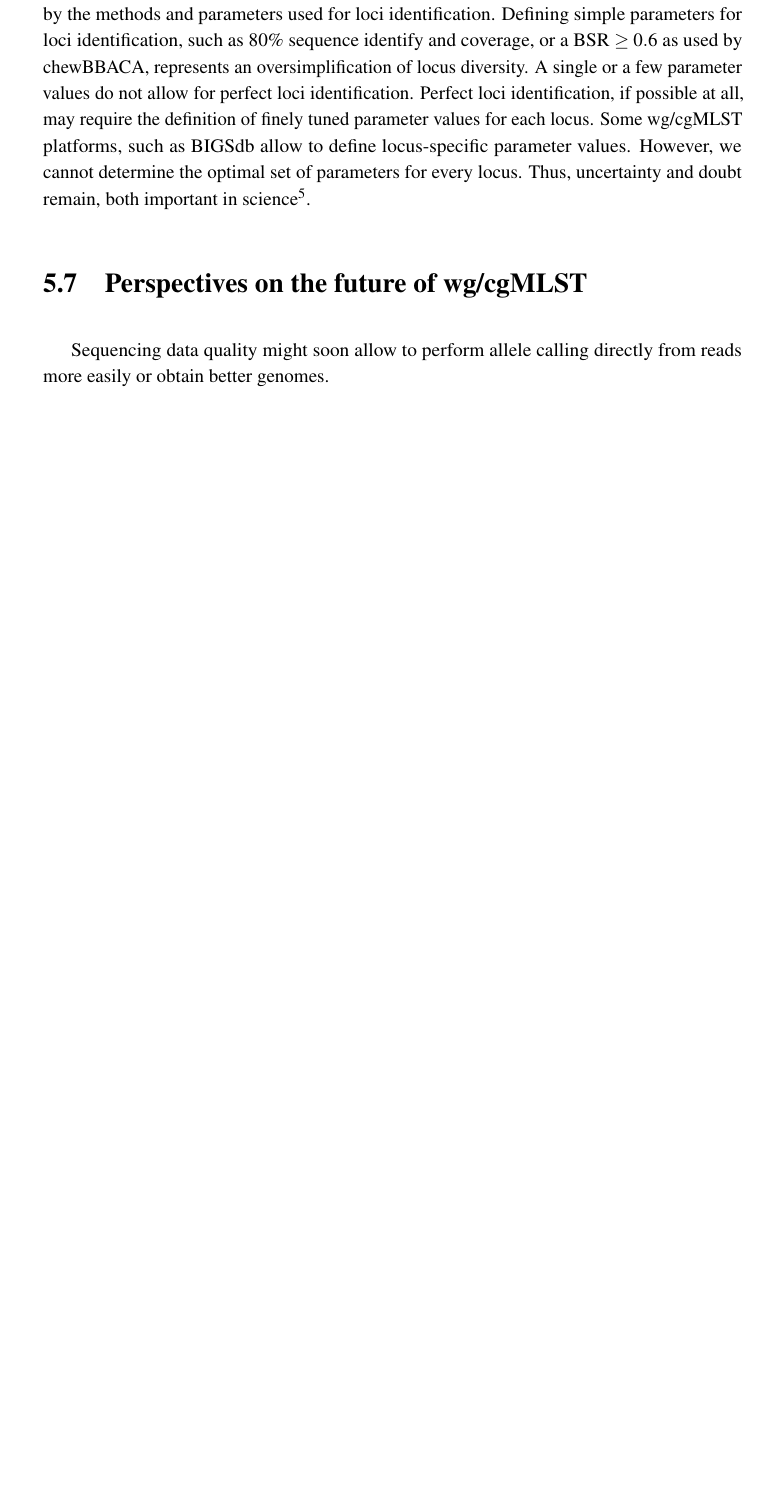
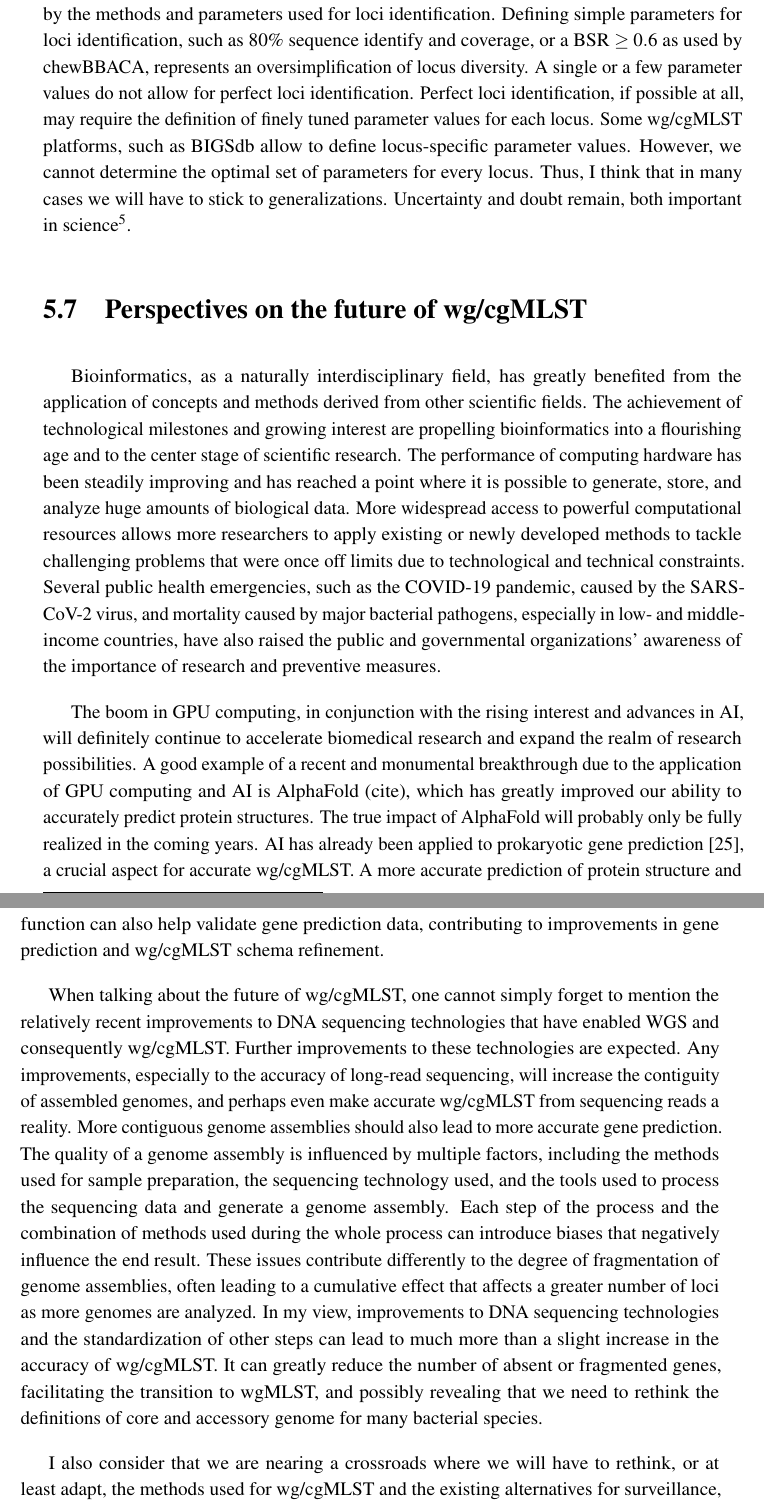
Before and after one commit to rfm-targa/PhD-Thesis, a LaTeX thesis (main.tex, which reads chapters/discussion.tex): part of page 179 of 197 before the commit and two parts of pages 179 and 180 of 197 after it, the two joined at a grey line, cut so that both start at the same text, the shorter picture padded with empty space. Compiled offline with pdfLaTeX.

Commit message:
Update discussion.

```diff
--- a/chapters/discussion.tex
+++ b/chapters/discussion.tex
@@ -52,11 +52,17 @@ Regarding the requirements for creating wgMLST schemas, I consider that we are s
 Concerning the observation that wgMLST may not constitute a considerable improvement over \ac{cgMLST}, I think such a conclusion can only be drawn from very rigid experimental designs. Firstly, \ac{wgMLST} schemas can contain a lot more loci than cgMLST schemas, often more than double the loci, capturing a lot more of the diversity of bacterial species. \ac{wgMLST} and cgMLST can be strongly correlated, leading to similar results and conclusions when comparing, for example, tree topologies. However, it is important to compare the resolution provided by both approaches in terms of the number of differences identified between bacterial strains. A cgMLST schema that contains half or less than the average number of loci in the genomes of a bacterial species cannot possibly provide the same resolution as a wgMLST schema that includes nearly every locus ever identified in the genomes of the same species. Thus, an apparent equivalence of both approaches is only true when the objectives of the study limit the analysis to a lower resolution level than what wgMLST can provide. A detailed analysis of the loci and population diversity of a species, such as what is performed in pangenome analysis, is only possible at the wgMLST level, as restricting the analysis to the cgMLST level would force homogeneity and under-evaluate the genetic diversity of the species. In fact, a wgMLST schema that captures a species diversity could also be called a \ac{pgMLST} schema, and could, in theory, allow for pangenome analysis with chewBBACA by analyzing a dataset representative of the diversity of the species with the \textit{AlleleCall} module and generating reports with the the \textit{SchemaEvaluator} and \textit{AlleleCallEvaluator} modules. It is also important to note that the wgMLST schemas contain at least part of what is considered the accessory genome. Genes determinant for virulence and antibiotic resistance are often part of the accessory genome, meaning that they may be detected by wgMLST but not by cgMLST. The increased resolution of wgMLST can be especially valuable in the context of surveillance and outbreak investigation, as demonstrated for the identification of the \textit{S. pyogenes} M1 lineages in Chapter \ref{ch:paper3}. In that case, the analysis was performed by focusing on the core genes shared by the lineages' strains, but since the schema used was a wgMLST schema it allowed to tune up the core-genome based on the dataset, which would not be possible with a more strict cgMLST schema. The strategy of using a wgMLST schema to scale the size of the core-genome based on the dataset under analysis would enrich the analysis performed for surveillance and outbreak detection, but it has not been adopted as routine. Additionally, the increased resolution resulting from the transition to wgMLST schemas would invalidate the distance thresholds for outbreak definition currently used. Thus, transitioning to routine wgMLST would require a comprehensive analysis to identify congruence points and establish equivalent values, ideally by defining a range of values instead of a single value, allowing greater flexibility \cite{mixao_multi-country_2025}.
 
 Using wgMLST schemas to dynamically define the core-genome for each dataset represents a step up from using stricter cgMLST schemas. However, it still does not use all loci in the wgMLST schema, which can identify additional loci exclusive to strain subsets in the dataset under analysis. A complete transition to wgMLST is, in part, avoided due to the uncertainty that revolves around missing data. Missing data corresponds to loci that are not identified in the genomes, classified as absent (e.g. the \textit{LNF} classification assigned by chewBBACA), or to loci for which the validity of the match found is somewhat ambiguous (e.g., the match is considerably shorter or longer than the matched locus, corresponding to the \textit{ASM} and \textit{ALM} classifications assigned by chewBBACA, respectively). The majority of WGS data are available as sequencing reads in FASTQ format or, if assembled, as draft genome assemblies. The impossibility of having complete genomes introduces uncertainty about loci presence, as we cannot always distinguish between loci that are truly absent or appear absent due to issues introduced by sequencing and assembly errors, or simply because the best we can get out of the sequencing data is a fragmented genome assembly. The loci presence threshold used to determine the core genome from \ac{wg/cgMLST} data is usually set to 99\% or 95\%, instead of 100\%, precisely to accommodate issues such as these that cause a drop in the frequency of highly frequent loci.
-The transition to wgMLST is also hindered by the methods and parameters used for loci identification. Defining simple parameters for loci identification, such as 80\% sequence identify and coverage, or a BSR $\geq0.6$ as used by chewBBACA, represents an oversimplification of locus diversity. A single or a few parameter values do not allow for perfect loci identification. Perfect loci identification, if possible at all, may require the definition of finely tuned parameter values for each locus. Some wg/cgMLST platforms, such as BIGSdb allow to define locus-specific parameter values. However, we cannot determine the optimal set of parameters for every locus. Thus, uncertainty and doubt remain, both important in science\footnote{An interesting read about this is the first lecture in "The Meaning of It All: Thoughts of a Citizen Scientist" by Richard Feynman}.
+The transition to wgMLST is also hindered by the methods and parameters used for loci identification. Defining simple parameters for loci identification, such as 80\% sequence identify and coverage, or a BSR $\geq0.6$ as used by chewBBACA, represents an oversimplification of locus diversity. A single or a few parameter values do not allow for perfect loci identification. Perfect loci identification, if possible at all, may require the definition of finely tuned parameter values for each locus. Some wg/cgMLST platforms, such as BIGSdb allow to define locus-specific parameter values. However, we cannot determine the optimal set of parameters for every locus. Thus, I think that in many cases we will have to stick to generalizations. Uncertainty and doubt remain, both important in science\footnote{An interesting read about this is the first lecture in "The Meaning of It All: Thoughts of a Citizen Scientist" by Richard Feynman}.
 
 \section{Perspectives on the future of wg/cgMLST}
 
+Bioinformatics, as a naturally interdisciplinary field, has greatly benefited from the application of concepts and methods derived from other scientific fields. The achievement of technological milestones and growing interest are propelling bioinformatics into a flourishing age and to the center stage of scientific research. The performance of computing hardware has been steadily improving and has reached a point where it is possible to generate, store, and analyze huge amounts of biological data. More widespread access to powerful computational resources allows more researchers to apply existing or newly developed methods to tackle challenging problems that were once off limits due to technological and technical constraints. Several public health emergencies, such as the COVID-19 pandemic, caused by the SARS-CoV-2 virus, and mortality caused by major bacterial pathogens, especially in low- and middle-income countries, have also raised the public and governmental organizations' awareness of the importance of research and preventive measures.
+
+The boom in GPU computing, in conjunction with the rising interest and advances in AI, will definitely continue to accelerate biomedical research and expand the realm of research possibilities. A good example of a recent and monumental breakthrough due to the application of GPU computing and AI is AlphaFold (cite), which has greatly improved our ability to accurately predict protein structures. The true impact of AlphaFold will probably only be fully realized in the coming years. AI has already been applied to prokaryotic gene prediction \cite{sommer_balrog_2021}, a crucial aspect for accurate wg/cgMLST. A more accurate prediction of protein structure and function can also help validate gene prediction data, contributing to improvements in gene prediction and wg/cgMLST schema refinement.
+
+When talking about the future of wg/cgMLST, one cannot simply forget to mention the relatively recent improvements to DNA sequencing technologies that have enabled WGS and consequently wg/cgMLST. Further improvements to these technologies are expected. Any improvements, especially to the accuracy of long-read sequencing, will increase the contiguity of assembled genomes, and perhaps even make accurate wg/cgMLST from sequencing reads a reality. More contiguous genome assemblies should also lead to more accurate gene prediction. The quality of a genome assembly is influenced by multiple factors, including the methods used for sample preparation, the sequencing technology used, and the tools used to process the sequencing data and generate a genome assembly. Each step of the process and the combination of methods used during the whole process can introduce biases that negatively influence the end result. These issues contribute differently to the degree of fragmentation of genome assemblies, often leading to a cumulative effect that affects a greater number of loci as more genomes are analyzed. In my view, improvements to DNA sequencing technologies and the standardization of other steps can lead to much more than a slight increase in the accuracy of wg/cgMLST. It can greatly reduce the number of absent or fragmented genes, facilitating the transition to wgMLST, and possibly revealing that we need to rethink the definitions of core and accessory genome for many bacterial species.
+
+I also consider that we are nearing a crossroads where we will have to rethink, or at least adapt, the methods used for wg/cgMLST and the existing alternatives for surveillance, outbreak detection, and population studies, such as SNP-based and kmer-based methods.
 
 
 
-Sequencing data quality might soon allow to perform allele calling directly from reads more easily or obtain better genomes.
```
Also changed, not shown: chapters/discussion.tex (5 more changed lines).
